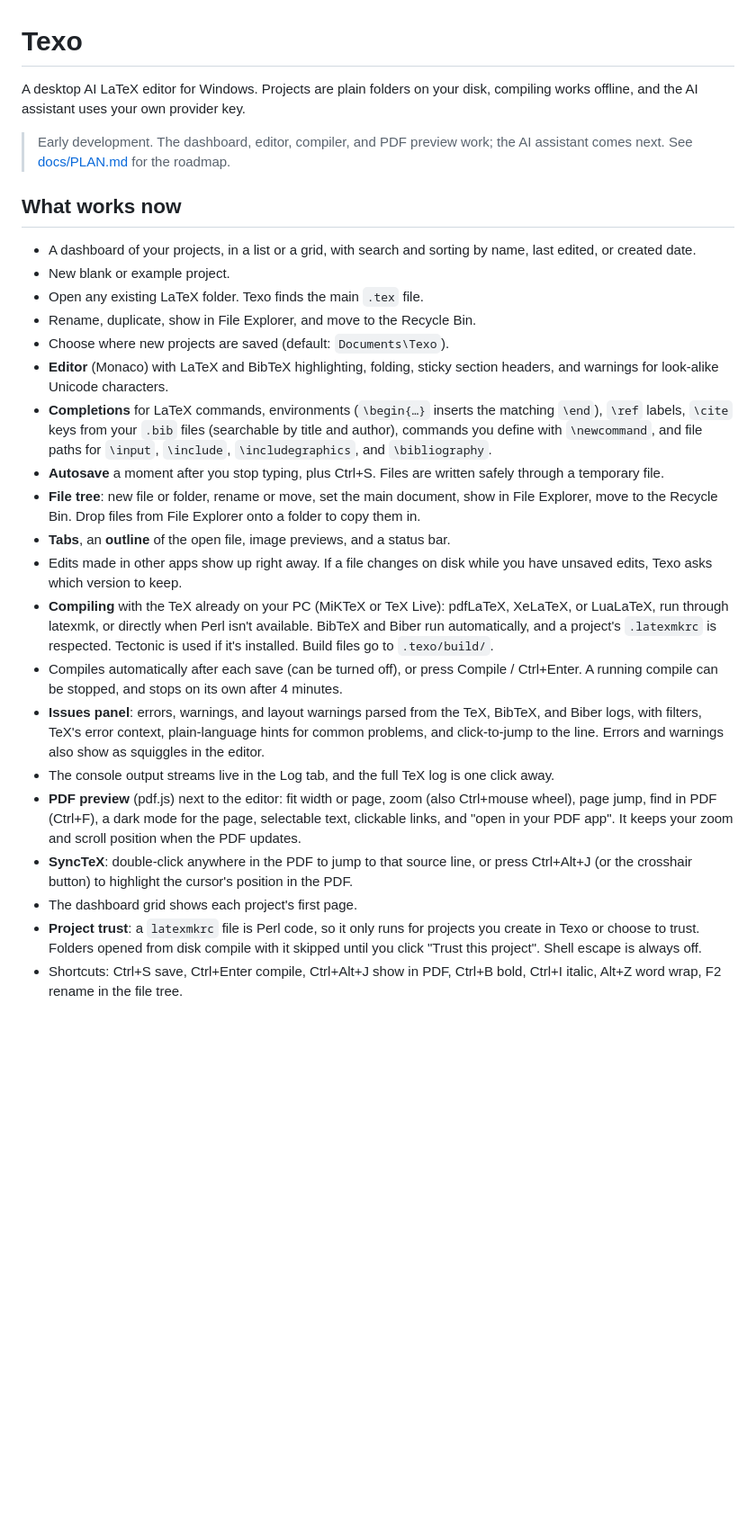
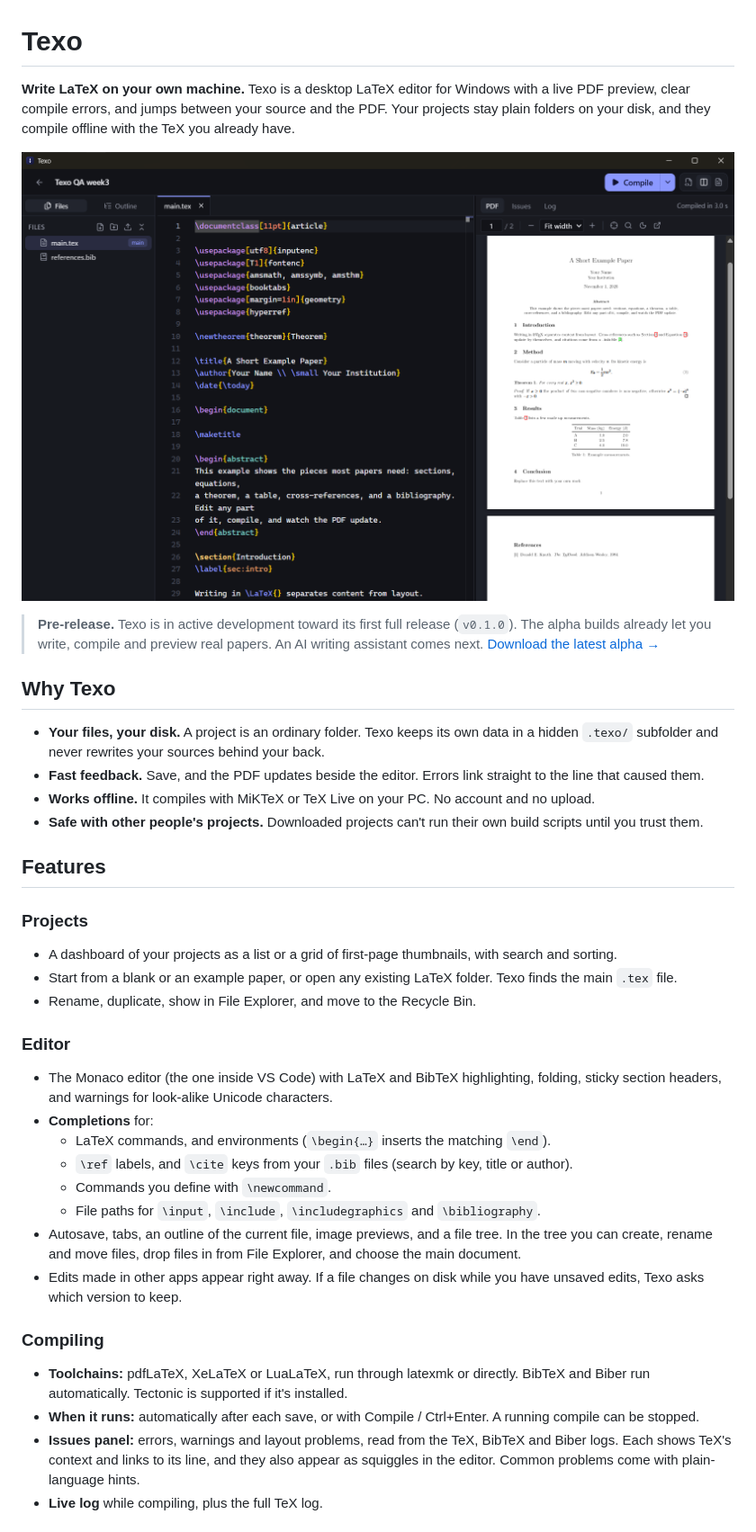
Before and after one commit to codewithdark-git/Texo, a Markdown page: README.md, the part around one of its changes. Shown at 90% size. GitHub-like rendering; pictures changed too: docs/screenshot.png (added); blank space fills up the shorter version.

```diff
--- a/README.md
+++ b/README.md
@@ -1,28 +1,38 @@
 # Texo
 
-A desktop AI LaTeX editor for Windows. Projects are plain folders on your disk, compiling works offline, and the AI assistant uses your own provider key.
+**Write LaTeX on your own machine.** Texo is a desktop LaTeX editor for Windows with a live PDF preview, clear compile errors, and jumps between your source and the PDF. Your projects stay plain folders on your disk, and they compile offline with the TeX you already have.
 
-> Early development. The dashboard, editor, compiler, and PDF preview work; the AI assistant comes next. See [docs/PLAN.md](docs/PLAN.md) for the roadmap.
+![Texo: the LaTeX source on the left and the live PDF preview on the right](docs/screenshot.png)
 
-## What works now
+> **Pre-release.** Texo is in active development toward its first full release (`v0.1.0`). The alpha builds already let you write, compile and preview real papers. An AI writing assistant comes next. [Download the latest alpha →](https://github.com/codewithdark-git/Texo/releases)
 
-- A dashboard of your projects, in a list or a grid, with search and sorting by name, last edited, or created date.
-- New blank or example project.
-- Open any existing LaTeX folder. Texo finds the main `.tex` file.
+## Why Texo
+
+- **Your files, your disk.** A project is an ordinary folder. Texo keeps its own data in a hidden `.texo/` subfolder and never rewrites your sources behind your back.
+- **Fast feedback.** Save, and the PDF updates beside the editor. Errors link straight to the line that caused them.
+- **Works offline.** It compiles with MiKTeX or TeX Live on your PC. No account and no upload.
+- **Safe with other people's projects.** Downloaded projects can't run their own build scripts until you trust them.
+
+## Features
+
+### Projects
+- A dashboard of your projects as a list or a grid of first-page thumbnails, with search and sorting.
+- Start from a blank or an example paper, or open any existing LaTeX folder. Texo finds the main `.tex` file.
 - Rename, duplicate, show in File Explorer, and move to the Recycle Bin.
-- Choose where new projects are saved (default: `Documents\Texo`).
-- **Editor** (Monaco) with LaTeX and BibTeX highlighting, folding, sticky section headers, and warnings for look-alike Unicode characters.
-- **Completions** for LaTeX commands, environments (`\begin{…}` inserts the matching `\end`), `\ref` labels, `\cite` keys from your `.bib` files (searchable by title and author), commands you define with `\newcommand`, and file paths for `\input`, `\include`, `\includegraphics`, and `\bibliography`.
-- **Autosave** a moment after you stop typing, plus Ctrl+S. Files are written safely through a temporary file.
-- **File tree**: new file or folder, rename or move, set the main document, show in File Explorer, move to the Recycle Bin. Drop files from File Explorer onto a folder to copy them in.
-- **Tabs**, an **outline** of the open file, image previews, and a status bar.
-- Edits made in other apps show up right away. If a file changes on disk while you have unsaved edits, Texo asks which version to keep.
-- **Compiling** with the TeX already on your PC (MiKTeX or TeX Live): pdfLaTeX, XeLaTeX, or LuaLaTeX, run through latexmk, or directly when Perl isn't available. BibTeX and Biber run automatically, and a project's `.latexmkrc` is respected. Tectonic is used if it's installed. Build files go to `.texo/build/`.
-- Compiles automatically after each save (can be turned off), or press Compile / Ctrl+Enter. A running compile can be stopped, and stops on its own after 4 minutes.
-- **Issues panel**: errors, warnings, and layout warnings parsed from the TeX, BibTeX, and Biber logs, with filters, TeX's error context, plain-language hints for common problems, and click-to-jump to the line. Errors and warnings also show as squiggles in the editor.
-- The console output streams live in the Log tab, and the full TeX log is one click away.
-- **PDF preview** (pdf.js) next to the editor: fit width or page, zoom (also Ctrl+mouse wheel), page jump, find in PDF (Ctrl+F), a dark mode for the page, selectable text, clickable links, and "open in your PDF app". It keeps your zoom and scroll position when the PDF updates.
-- **SyncTeX**: double-click anywhere in the PDF to jump to that source line, or press Ctrl+Alt+J (or the crosshair button) to highlight the cursor's position in the PDF.
-- The dashboard grid shows each project's first page.
-- **Project trust**: a `latexmkrc` file is Perl code, so it only runs for projects you create in Texo or choose to trust. Folders opened from disk compile with it skipped until you click "Trust this project". Shell escape is always off.
-- Shortcuts: Ctrl+S save, Ctrl+Enter compile, Ctrl+Alt+J show in PDF, Ctrl+B bold, Ctrl+I italic, Alt+Z word wrap, F2 rename in the file tree.
+
+### Editor
+- The Monaco editor (the one inside VS Code) with LaTeX and BibTeX highlighting, folding, sticky section headers, and warnings for look-alike Unicode characters.
+- **Completions** for:
+  - LaTeX commands, and environments (`\begin{…}` inserts the matching `\end`).
+  - `\ref` labels, and `\cite` keys from your `.bib` files (search by key, title or author).
+  - Commands you define with `\newcommand`.
+  - File paths for `\input`, `\include`, `\includegraphics` and `\bibliography`.
+- Autosave, tabs, an outline of the current file, image previews, and a file tree. In the tree you can create, rename and move files, drop files in from File Explorer, and choose the main document.
+- Edits made in other apps appear right away. If a file changes on disk while you have unsaved edits, Texo asks which version to keep.
+
+### Compiling
+- **Toolchains:** pdfLaTeX, XeLaTeX or LuaLaTeX, run through latexmk or directly. BibTeX and Biber run automatically. Tectonic is supported if it's installed.
+- **When it runs:** automatically after each save, or with Compile / Ctrl+Enter. A running compile can be stopped.
+- **Issues panel:** errors, warnings and layout problems, read from the TeX, BibTeX and Biber logs. Each shows TeX's context and links to its line, and they also appear as squiggles in the editor. Common problems come with plain-language hints.
+- **Live log** while compiling, plus the full TeX log.
+
```
Also changed, not shown: other parts of README.md (+63 -24 lines), 17 other files.
